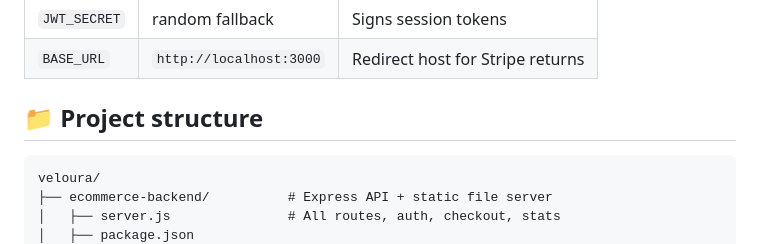
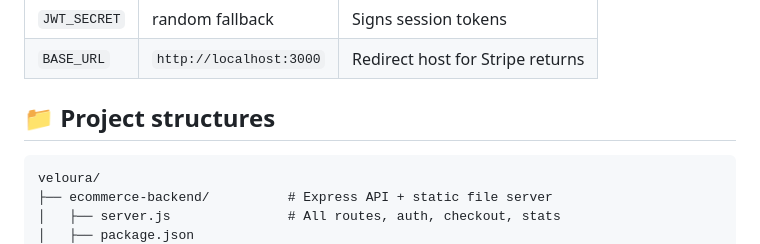
Before and after one commit to shanky-ux/veloura, a Markdown page: README.md, the part around the change. GitHub-like rendering.

````diff
--- a/README.md
+++ b/README.md
@@ -103,7 +103,7 @@ Other optional variables:
 | `JWT_SECRET` | random fallback | Signs session tokens |
 | `BASE_URL` | `http://localhost:3000` | Redirect host for Stripe returns |
 
-## 📁 Project structure
+## 📁 Project structures
 
 ```
 veloura/
````
